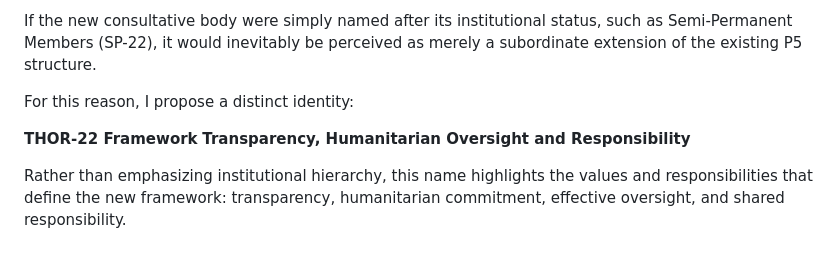
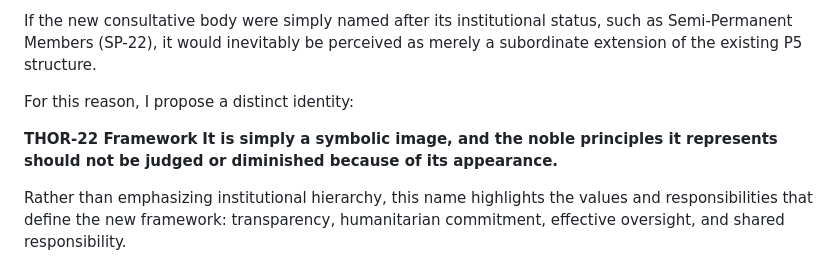
Before and after one commit to henrymorgan10/-mcorp-home, a Markdown page: README.md, the part around the change. Rendered like a GitHub page.

```diff
--- a/README.md
+++ b/README.md
@@ -466,7 +466,7 @@ If the new consultative body were simply named after its institutional status, s
 For this reason, I propose a distinct identity:
 
 **THOR-22 Framework**
-**Transparency, Humanitarian Oversight and Responsibility**
+**It is simply a symbolic image, and the noble principles it represents should not be judged or diminished because of its appearance.**
 
 Rather than emphasizing institutional hierarchy, this name highlights the values and responsibilities that define the new framework: transparency, humanitarian commitment, effective oversight, and shared responsibility.
 
```
